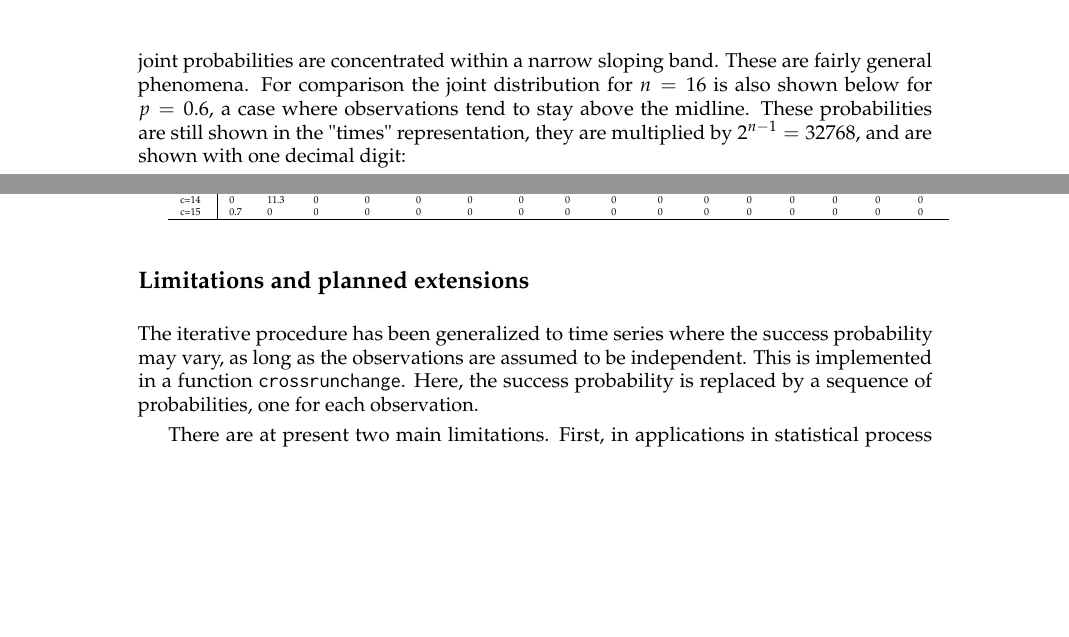
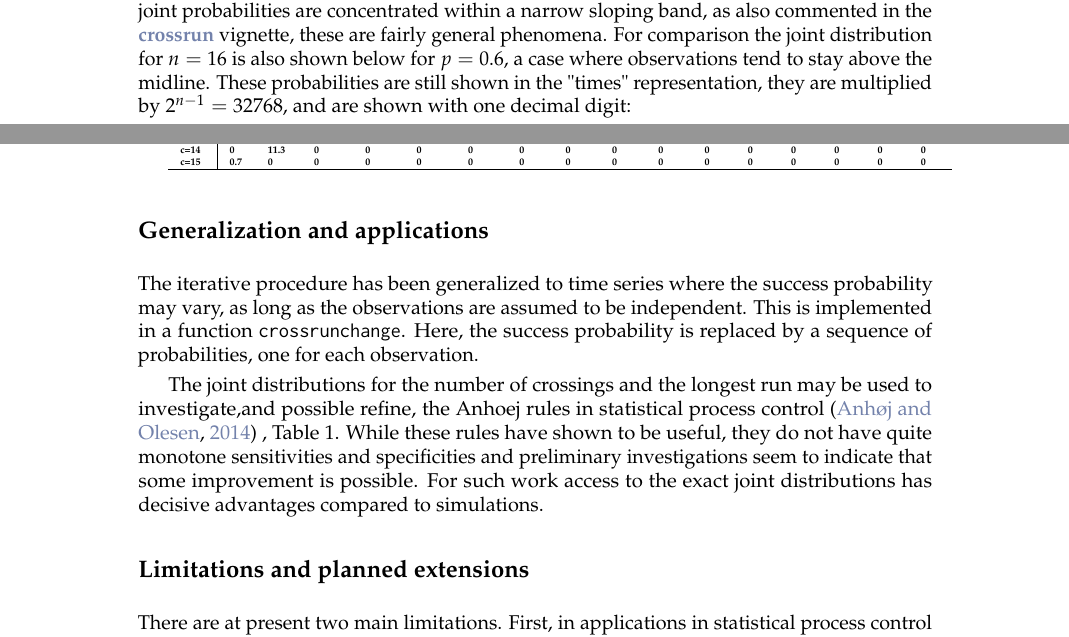
Before and after one commit to ToreWentzel-Larsen/crossrunarticle, a LaTeX document (RJwrapper.tex, which reads crossrunarticle.tex): two parts of page 5 of 12, joined at a grey line, cut so that both start at the same text, the shorter picture padded with empty space. Compiled offline with pdfLaTeX.

Commit message:
Update crossrunarticle.tex

```diff
--- a/crossrunarticle.tex
+++ b/crossrunarticle.tex
@@ -113,12 +124,14 @@ c=15& 1& 0& 0& 0& 0& 0& 0& 0& 0& 0& 0& 0& 0& 0& 0& 0\\
 \hline
 \end{tabular}
 }
+}
 
 \normalsize
 
-The corresponding joint probabilities are obtained by dividing these integers by $2^{n-1}=2^{15}=32768$, for instance $P(C=5, L=6)=741/32768=0.023$. The highest joint probability is $P(C=7, L=4)=2716/32768=0.083$. It is also seen that a hight proportion of the joint probabilities consists of zeroes, and except for some very small numbers the joint probabilities are concentrated within a narrow  sloping band. These are fairly general phenomena. For comparison the joint distribution for $n = 16$ is also shown below for $p = 0.6$, a case where observations tend to stay above the midline. These probabilities are still shown in the "times" representation, they are multiplied by $2^{n-1}=32768$, and are shown with one decimal digit:
+The corresponding joint probabilities are obtained by dividing these integers by $2^{n-1}=2^{15}=32768$, for instance $P(C=5, L=6)=741/32768=0.023$. The highest joint probability is $P(C=7, L=4)=2716/32768=0.083$. It is also seen that a hight proportion of the joint probabilities consists of zeroes, and except for some very small numbers the joint probabilities are concentrated within a narrow sloping band, as also commented in the \CRANpkg{crossrun} vignette, these are fairly general phenomena. For comparison the joint distribution for $n = 16$ is also shown below for $p = 0.6$, a case where observations tend to stay above the midline. These probabilities are still shown in the "times" representation, they are multiplied by $2^{n-1}=32768$, and are shown with one decimal digit:
 
 \tiny{
+\strong{
 \begin{tabular}{l | l l l l l l l l l l l l l l l l}
 \hline
 p=0.6&l=1&l=2&l=3&l=4&l=5&l=6&l=7&l=8&l=9&l=10&l=11&l=12&l=13&l=14&l=15&l=16\\
@@ -142,12 +155,19 @@ c=15&0.7&0&0&0&0&0&0&0&0&0&0&0&0&0&0&0\\
 \hline
 \end{tabular}
 }
+}
 
 \normalsize
 
+\section{Generalization and applications}
+
+The iterative procedure has been generalized to time series where the success probability may vary, as long as the observations are assumed to be independent. This is implemented in a function \code{crossrunchange}. Here, the success probability is replaced by a sequence of probabilities, one for each observation.
+
+The joint distributions for the number of crossings and the longest run may be used to investigate,and possible refine, the Anhoej rules in statistical process control \citep{Anhoej:2014} , Table 1. While these rules have shown to be useful, they do not have quite monotone sensitivities and specificities and preliminary investigations seem to indicate that some improvement is possible. For such work access to the exact joint distributions has decisive advantages compared to simulations.
+% her forsøkte jeg å få inn en referanse til vår artikkel i BMC Medical Research Methodology, men det kom feilmeldinger under kompilering av pdf. Uansett forsvant den figuren som viste ikke-monotonitet under reviewen fra denne artiklen.
+
 \section{Limitations and planned extensions}
 
-The iterative procedure has been generalized to time series where the success probability may vary, as long as the observations are assumed to be independent. This is implemented in a function \code{crossrunchange}. Here, the success probability is replaced by a sequence of probabilities, one for each observation.
 
 There are at present two main limitations. First, in applications in statistical process control when observations are categorized as above or below a midline, the iterative procedure presupposes that the midline is determined from previous data, usually the median. If the midline is the median in the same data set the procedure does not apply. Work is, however, underway to tackle this case. Briefly, the median divides the useful observations (observations not on the median, see \citep{Anhoej:2014} for details)
 into two parts of equal size. The useful observations are then necessarily an even number, say $n=2m$,  the useful observations above the median is a subset of size $m$, and all such subsets are equally probable. To find the number of such subsets for each combination of the number of crossing and the longest run is in fact tractable if it is generalized to all subsets, not necessarily of size $m=n/2$, and an iterative procedure resembling the procedure implemented in \code{crossrunbin} has been developed. The procedure has, due to the large number of such subsets, higher algorithmic complexity in terms of computation time and storage requirements, and it has so far only been possible to use it up to $n=64$.
```
Also changed, not shown: crossrunarticle.tex (11 more changed lines).
